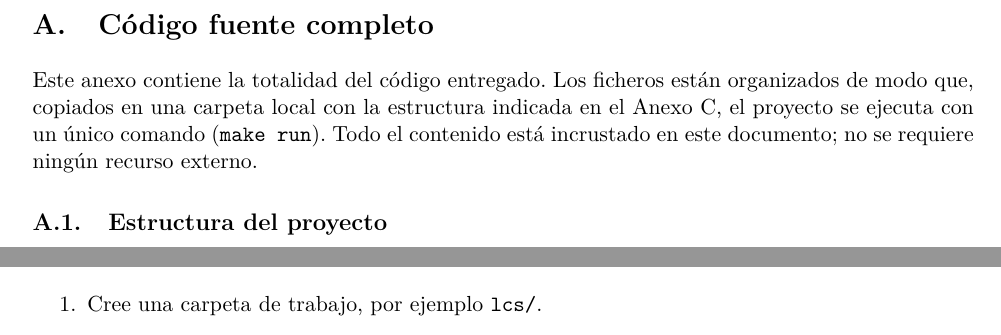
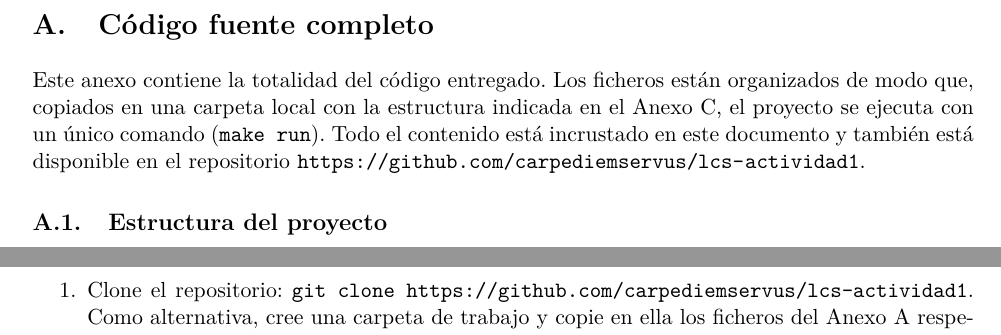
Before and after one commit to carpediemservus/lcs-actividad1, a LaTeX paper (informe/informe.tex): two parts of pages 6 and 13 of 14 before the commit and two parts of pages 6 and 14 of 14 after it, joined at a grey line, cut so that both start at the same text. Compiled offline with pdfLaTeX.

Commit message:
Informe: añade enlace al repositorio
Co-Authored-By: Claude Opus 5.5 <noreply@anthropic.com>
Claude-Session: https://claude.ai/code/session_01Dt2G2sGWb9JBtHVATnSqLc

```diff
--- a/informe/informe.tex
+++ b/informe/informe.tex
@@ -475,7 +477,8 @@ Este anexo contiene la totalidad del código entregado. Los ficheros
 están organizados de modo que, copiados en una carpeta local con la
 estructura indicada en el Anexo~\ref{anexo:repro}, el proyecto se
 ejecuta con un único comando (\texttt{make run}). Todo el contenido está
-incrustado en este documento; no se requiere ningún recurso externo.
+incrustado en este documento y también está disponible en el repositorio
+\url{https://github.com/carpediemservus/lcs-actividad1}.
 
 \subsection{Estructura del proyecto}
 
@@ -1035,4 +1038,3 @@ OK: 305 casos verificados en las 3 versiones.
 \section{Instrucciones de reproducción local}\label{anexo:repro}
 
 Todo el código y los datos necesarios están contenidos en este
-documento. Para reproducir los resultados en un equipo local:
@@ -1039,4 +1044,7 @@ documento. Para reproducir los resultados en un equipo local:
 
 \begin{enumerate}
-    \item Cree una carpeta de trabajo, por ejemplo \texttt{lcs/}.
-    \item Copie en ella los ficheros del Anexo~\ref{anexo:codigo}
+    \item Clone el repositorio:
+          \texttt{git clone https://github.com/carpediemservus/lcs-actividad1}.
+          Como alternativa, cree una carpeta de trabajo y copie en ella los
+          ficheros del Anexo~\ref{anexo:codigo} respetando la estructura
+          indicada (carpeta \texttt{src/} y \texttt{Makefile} en la raíz).
```
Also changed, not shown: informe/informe.pdf, informe/informe.tex (14 more changed lines).
